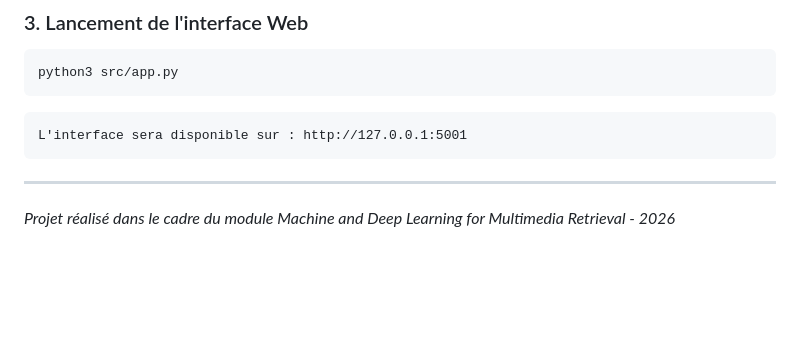
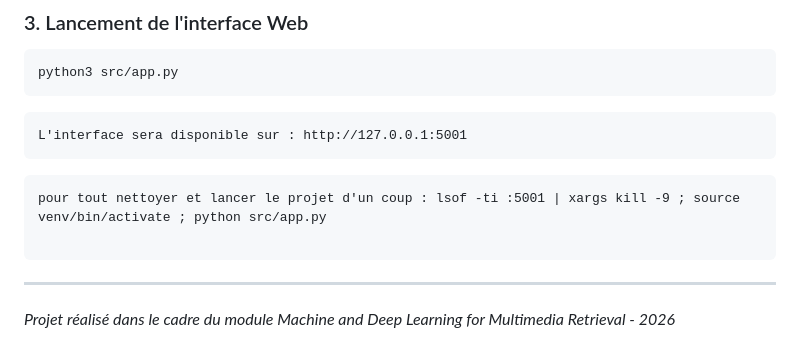
Before and after one commit to abdelou/Project-Machine-Deep-Learning-for-Multimedia-Retrieval, a Markdown page: README.md, the part around the change. GitHub-like rendering; blank space fills up the shorter version.

Commit message:
Update README with project startup instructions
Added command to clean up and start the project in README.

````diff
--- a/README.md
+++ b/README.md
@@ -69,6 +69,10 @@ python3 src/app.py
 ```
 L'interface sera disponible sur : http://127.0.0.1:5001
 ```
+```
+pour tout nettoyer et lancer le projet d'un coup : lsof -ti :5001 | xargs kill -9 ; source venv/bin/activate ; python src/app.py
+
+```
 ---
 
 *Projet réalisé dans le cadre du module Machine and Deep Learning for Multimedia Retrieval - 2026*
````
